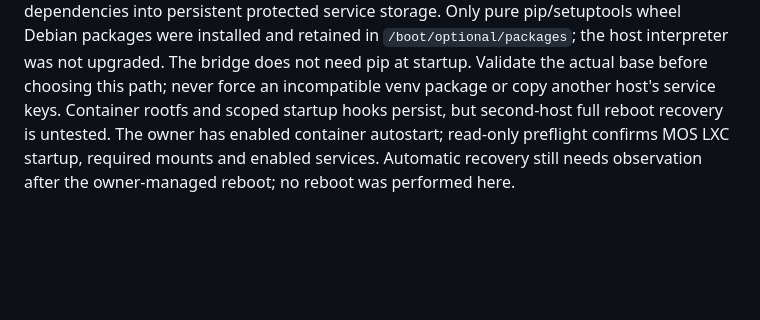
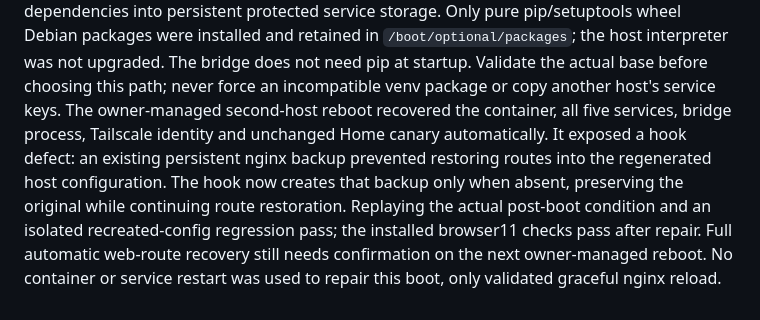
Before and after one commit to mfleming1290/mos-desktop, a Markdown page: backend/README.md, the part around the change. GitHub-like rendering; blank space fills up the shorter version.

Commit message:
Record reboot-discovered route hook repair and verification limits

```diff
--- a/backend/README.md
+++ b/backend/README.md
@@ -296,7 +296,12 @@ Only pure pip/setuptools wheel Debian packages were installed and retained in
 `/boot/optional/packages`; the host interpreter was not upgraded. The bridge
 does not need pip at startup. Validate the actual base before choosing this path;
 never force an incompatible venv package or copy another host's service keys.
-Container rootfs and scoped startup hooks persist, but second-host full reboot
-recovery is untested. The owner has enabled container autostart; read-only preflight
-confirms MOS LXC startup, required mounts and enabled services. Automatic recovery
-still needs observation after the owner-managed reboot; no reboot was performed here.
+The owner-managed second-host reboot recovered the container, all five services,
+bridge process, Tailscale identity and unchanged Home canary automatically.
+It exposed a hook defect: an existing persistent nginx backup prevented restoring
+routes into the regenerated host configuration. The hook now creates that backup
+only when absent, preserving the original while continuing route restoration.
+Replaying the actual post-boot condition and an isolated recreated-config regression
+pass; the installed browser11 checks pass after repair. Full automatic web-route
+recovery still needs confirmation on the next owner-managed reboot. No container
+or service restart was used to repair this boot, only validated graceful nginx reload.
```
